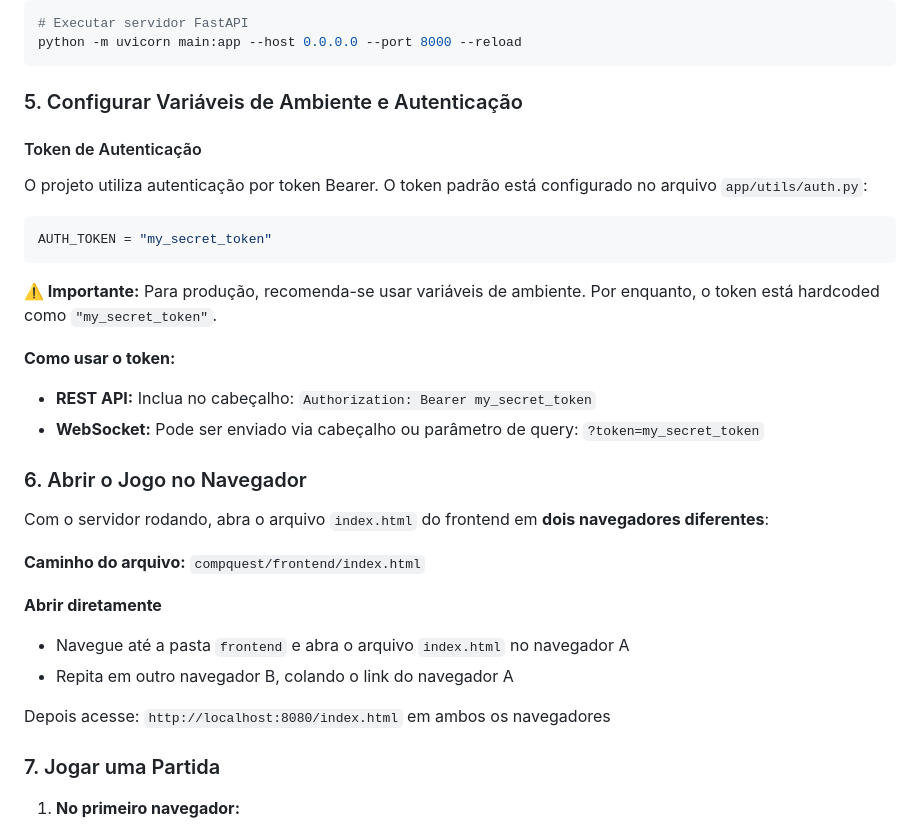
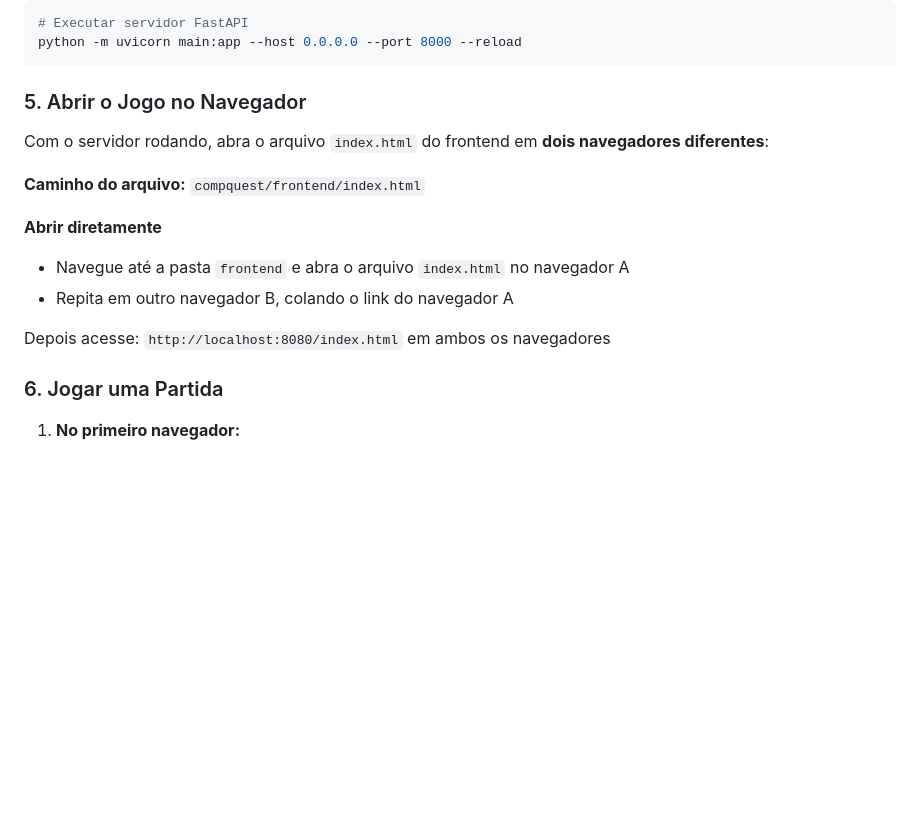
Before and after one commit to RafaelRAC1/compquest, a Markdown page: README.md, the part around the change. Rendered like a GitHub page; blank space fills up the shorter version.

Commit message:
update: removed redundant informations

````diff
--- a/README.md
+++ b/README.md
@@ -168,22 +168,7 @@ pip install -r requirements.txt
 python -m uvicorn main:app --host 0.0.0.0 --port 8000 --reload
 ```
 
-### 5. Configurar Variáveis de Ambiente e Autenticação
-
-#### Token de Autenticação
-O projeto utiliza autenticação por token Bearer. O token padrão está configurado no arquivo `app/utils/auth.py`:
-
-```python
-AUTH_TOKEN = "my_secret_token"
-```
-
-**⚠️ Importante:** Para produção, recomenda-se usar variáveis de ambiente. Por enquanto, o token está hardcoded como `"my_secret_token"`.
-
-**Como usar o token:**
-- **REST API:** Inclua no cabeçalho: `Authorization: Bearer my_secret_token`
-- **WebSocket:** Pode ser enviado via cabeçalho ou parâmetro de query: `?token=my_secret_token`
-
-### 6. Abrir o Jogo no Navegador
+### 5. Abrir o Jogo no Navegador
 
 Com o servidor rodando, abra o arquivo `index.html` do frontend em **dois navegadores diferentes**:
 
@@ -195,7 +180,7 @@ Com o servidor rodando, abra o arquivo `index.html` do frontend em **dois navega
 
 Depois acesse: `http://localhost:8080/index.html` em ambos os navegadores
 
-### 7. Jogar uma Partida
+### 6. Jogar uma Partida
 
 1. **No primeiro navegador:**
    - Digite o nome do jogador (ex: "Jogador1")
````
